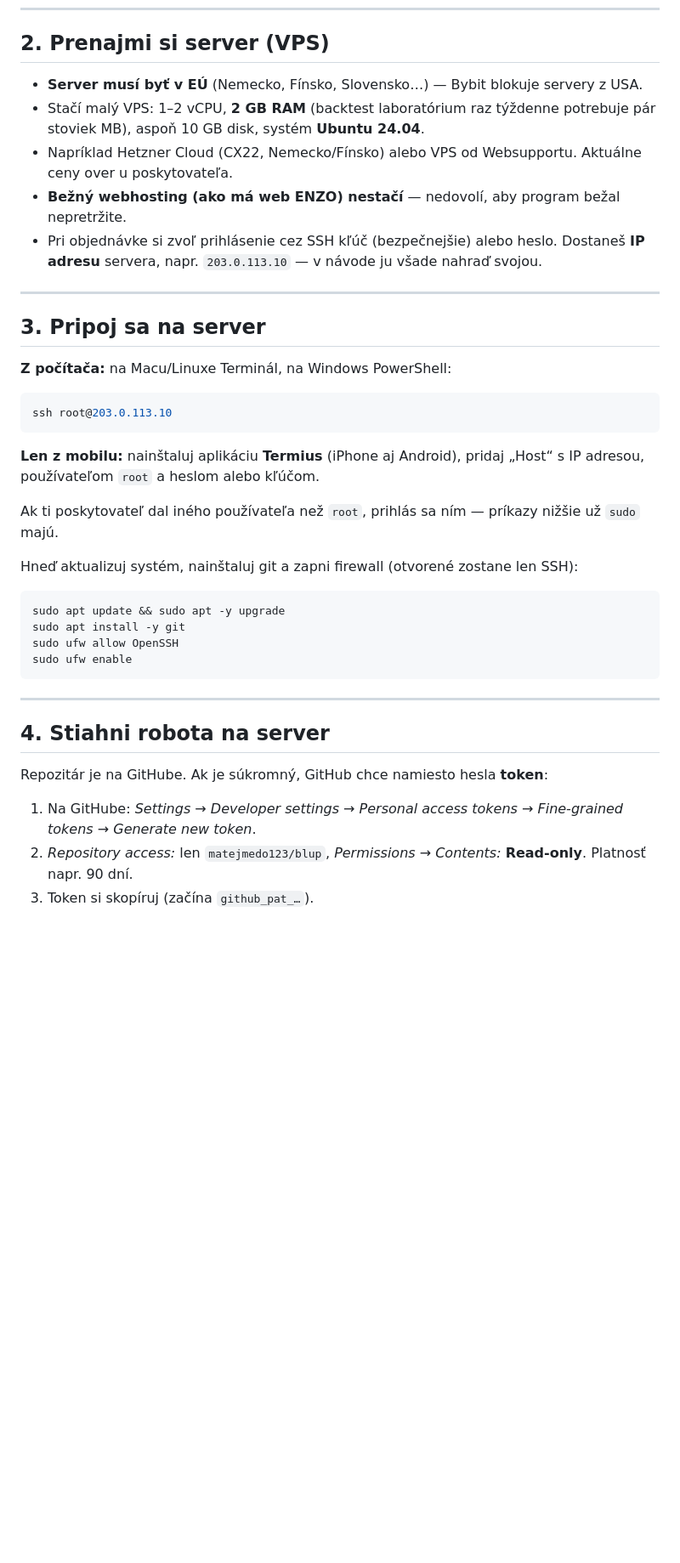
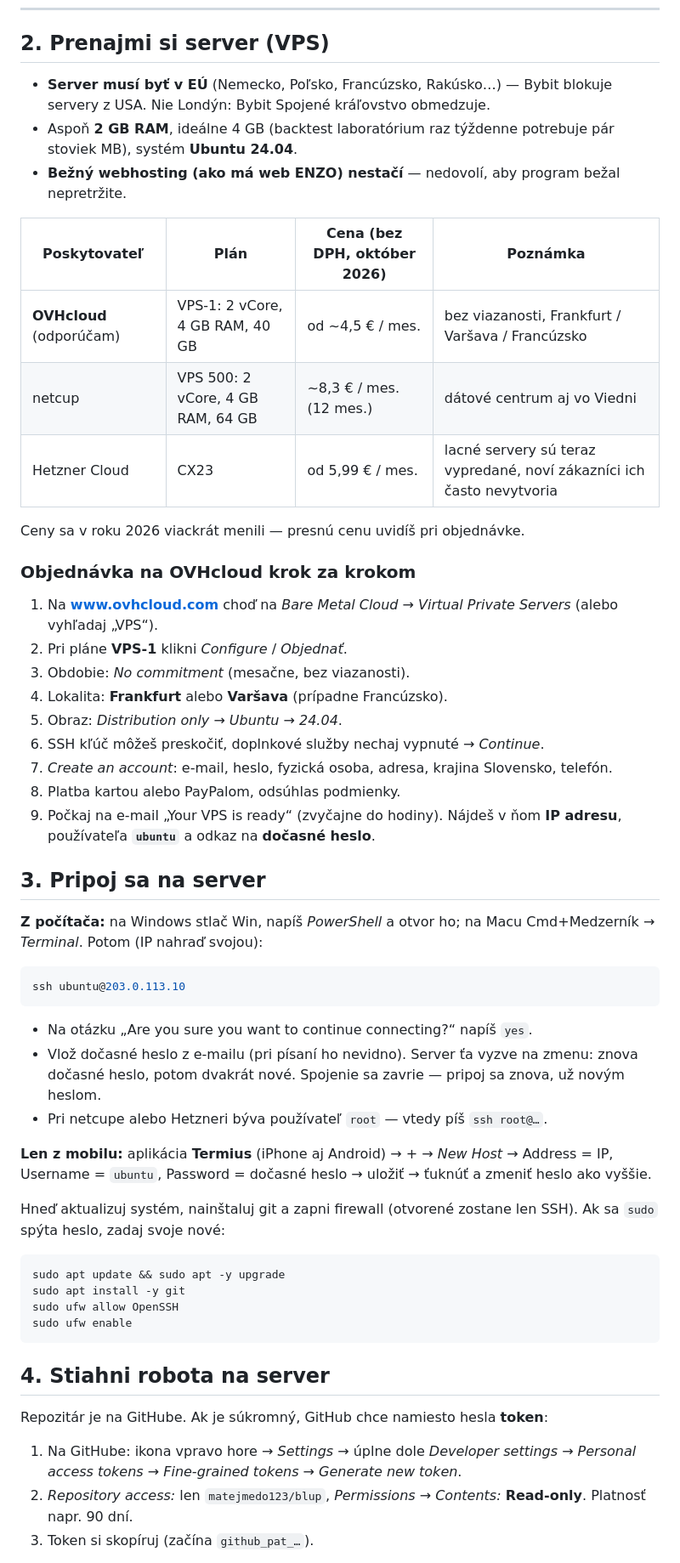
Before and after one commit to matejmedo123/blup, a Markdown page: trader-skill/deploy/NAVOD.sk.md, the part around one of its changes. Shown at 85% size. GitHub-like rendering; blank space fills up the shorter version.

Commit message:
Deploy guide: where to rent the server, click by click
Hetzner's cheap cloud servers are sold out and new customers are limited,
so the guide now walks through ordering an OVHcloud VPS-1 (EU, no
commitment), with netcup as the alternative; first login as the ubuntu
user with the emailed one-time password; GitHub token and ntfy clicks;
the backup is chowned so it can be downloaded.

Co-Authored-By: Claude Opus 5.5 <noreply@anthropic.com>
Claude-Session: https://claude.ai/code/session_014pASMYYZoCMrsUEQ4nemfq

````diff
--- a/trader-skill/deploy/NAVOD.sk.md
+++ b/trader-skill/deploy/NAVOD.sk.md
@@ -44,30 +44,51 @@ upozornenia na mobil a jasný postup: simulátor → Bybit testnet → malý ost
 
 ## 2. Prenajmi si server (VPS)
 
-* **Server musí byť v EÚ** (Nemecko, Fínsko, Slovensko…) — Bybit blokuje servery z USA.
-* Stačí malý VPS: 1–2 vCPU, **2 GB RAM** (backtest laboratórium raz týždenne potrebuje pár stoviek MB),
-  aspoň 10 GB disk, systém **Ubuntu 24.04**.
-* Napríklad Hetzner Cloud (CX22, Nemecko/Fínsko) alebo VPS od Websupportu. Aktuálne ceny over u poskytovateľa.
+* **Server musí byť v EÚ** (Nemecko, Poľsko, Francúzsko, Rakúsko…) — Bybit blokuje servery z USA. Nie Londýn:
+  Bybit Spojené kráľovstvo obmedzuje.
+* Aspoň **2 GB RAM**, ideálne 4 GB (backtest laboratórium raz týždenne potrebuje pár stoviek MB), systém **Ubuntu 24.04**.
 * **Bežný webhosting (ako má web ENZO) nestačí** — nedovolí, aby program bežal nepretržite.
-* Pri objednávke si zvoľ prihlásenie cez SSH kľúč (bezpečnejšie) alebo heslo. Dostaneš **IP adresu**
-  servera, napr. `203.0.113.10` — v návode ju všade nahraď svojou.
 
----
+| Poskytovateľ | Plán | Cena (bez DPH, október 2026) | Poznámka |
+|---|---|---|---|
+| **OVHcloud** (odporúčam) | VPS-1: 2 vCore, 4 GB RAM, 40 GB | od ~4,5 € / mes. | bez viazanosti, Frankfurt / Varšava / Francúzsko |
+| netcup | VPS 500: 2 vCore, 4 GB RAM, 64 GB | ~8,3 € / mes. (12 mes.) | dátové centrum aj vo Viedni |
+| Hetzner Cloud | CX23 | od 5,99 € / mes. | lacné servery sú teraz vypredané, noví zákazníci ich často nevytvoria |
+
+Ceny sa v roku 2026 viackrát menili — presnú cenu uvidíš pri objednávke.
+
+### Objednávka na OVHcloud krok za krokom
+
+1. Na **www.ovhcloud.com** choď na *Bare Metal Cloud → Virtual Private Servers* (alebo vyhľadaj „VPS“).
+2. Pri pláne **VPS-1** klikni *Configure* / *Objednať*.
+3. Obdobie: *No commitment* (mesačne, bez viazanosti).
+4. Lokalita: **Frankfurt** alebo **Varšava** (prípadne Francúzsko).
+5. Obraz: *Distribution only → Ubuntu → 24.04*.
+6. SSH kľúč môžeš preskočiť, doplnkové služby nechaj vypnuté → *Continue*.
+7. *Create an account*: e-mail, heslo, fyzická osoba, adresa, krajina Slovensko, telefón.
+8. Platba kartou alebo PayPalom, odsúhlas podmienky.
+9. Počkaj na e-mail „Your VPS is ready“ (zvyčajne do hodiny). Nájdeš v ňom **IP adresu**, používateľa
+   **`ubuntu`** a odkaz na **dočasné heslo**.
 
 ## 3. Pripoj sa na server
 
-**Z počítača:** na Macu/Linuxe Terminál, na Windows PowerShell:
+**Z počítača:** na Windows stlač Win, napíš *PowerShell* a otvor ho; na Macu Cmd+Medzerník → *Terminal*. Potom
+(IP nahraď svojou):
 
 ```bash
-ssh root@203.0.113.10
+ssh ubuntu@203.0.113.10
 ```
 
-**Len z mobilu:** nainštaluj aplikáciu **Termius** (iPhone aj Android), pridaj „Host“ s IP adresou,
-používateľom `root` a heslom alebo kľúčom.
+* Na otázku „Are you sure you want to continue connecting?“ napíš `yes`.
+* Vlož dočasné heslo z e-mailu (pri písaní ho nevidno). Server ťa vyzve na zmenu: znova dočasné heslo, potom
+  dvakrát nové. Spojenie sa zavrie — pripoj sa znova, už novým heslom.
+* Pri netcupe alebo Hetzneri býva používateľ `root` — vtedy píš `ssh root@…`.
 
-Ak ti poskytovateľ dal iného používateľa než `root`, prihlás sa ním — príkazy nižšie už `sudo` majú.
+**Len z mobilu:** aplikácia **Termius** (iPhone aj Android) → *+* → *New Host* → Address = IP, Username = `ubuntu`,
+Password = dočasné heslo → uložiť → ťuknúť a zmeniť heslo ako vyššie.
 
-Hneď aktualizuj systém, nainštaluj git a zapni firewall (otvorené zostane len SSH):
+Hneď aktualizuj systém, nainštaluj git a zapni firewall (otvorené zostane len SSH). Ak sa `sudo` spýta heslo,
+zadaj svoje nové:
 
 ```bash
 sudo apt update && sudo apt -y upgrade
@@ -76,13 +97,12 @@ sudo ufw allow OpenSSH
 sudo ufw enable
 ```
 
----
-
 ## 4. Stiahni robota na server
 
 Repozitár je na GitHube. Ak je súkromný, GitHub chce namiesto hesla **token**:
 
-1. Na GitHube: *Settings → Developer settings → Personal access tokens → Fine-grained tokens → Generate new token*.
+1. Na GitHube: ikona vpravo hore → *Settings* → úplne dole *Developer settings → Personal access tokens →
+   Fine-grained tokens → Generate new token*.
 2. *Repository access:* len `matejmedo123/blup`, *Permissions → Contents:* **Read-only**. Platnosť napr. 90 dní.
 3. Token si skopíruj (začína `github_pat_…`).
 
````
Also changed, not shown: other parts of trader-skill/deploy/NAVOD.sk.md (+7 -6 lines).
